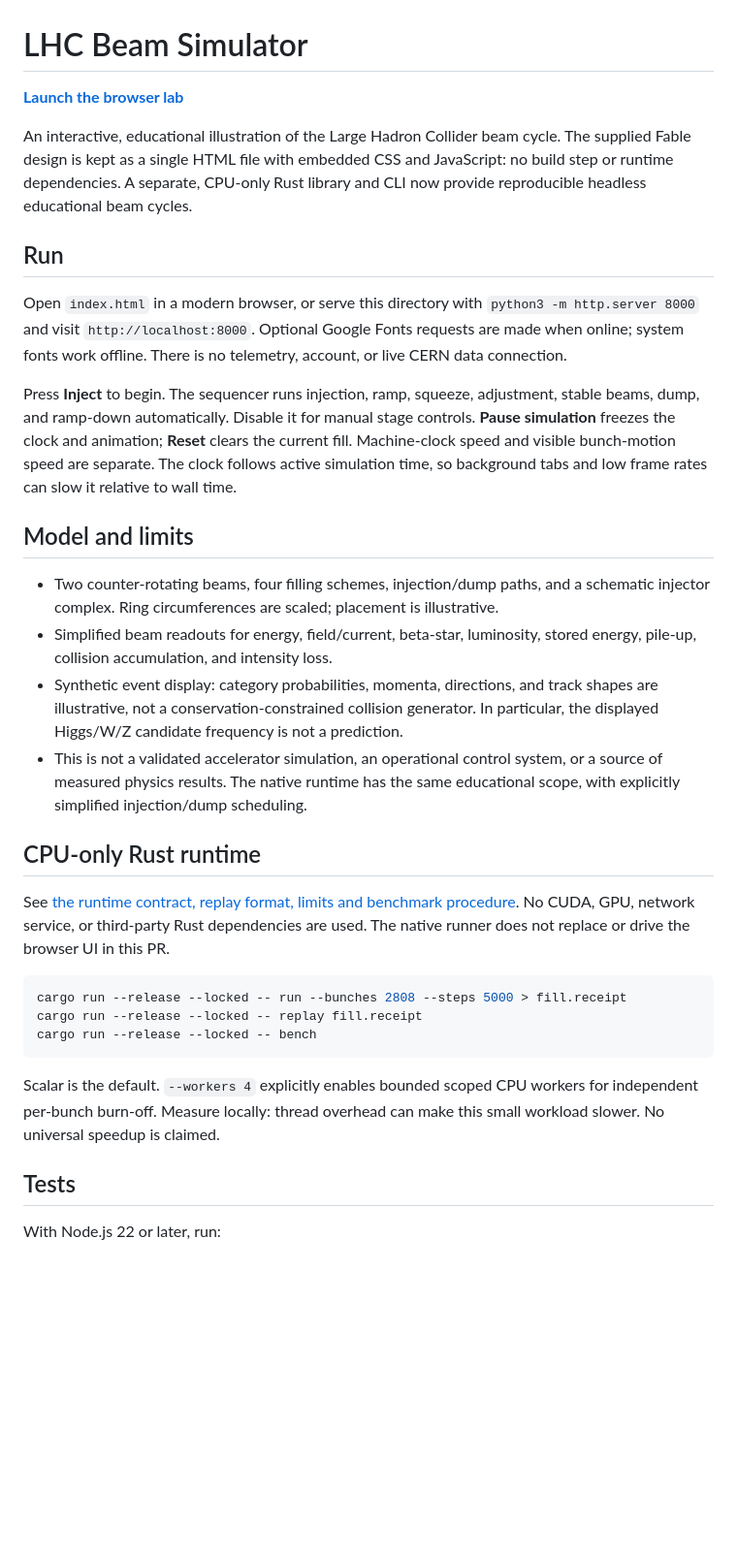
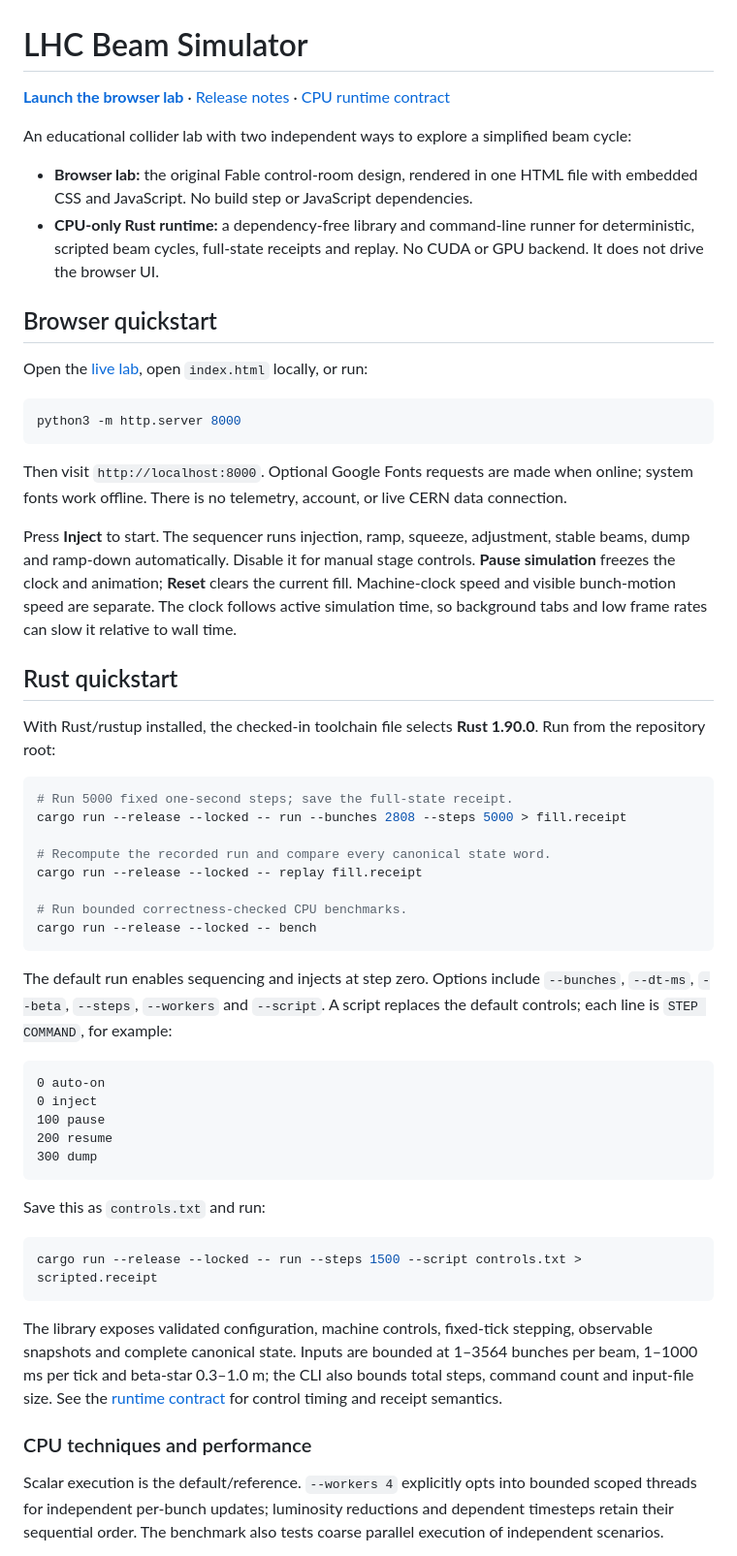
Before and after one commit to QSOLKCB/LHC, a Markdown page: README.md, the part around one of its changes. Shown at 97% size. GitHub-like rendering; blank space fills up the shorter version.

Commit message:
docs: refresh runtime quickstart and add initial release notes

````diff
--- a/README.md
+++ b/README.md
@@ -1,57 +1,80 @@
 # LHC Beam Simulator
 
-**[Launch the browser lab](https://qsolkcb.github.io/LHC/)**
+**[Launch the browser lab](https://qsolkcb.github.io/LHC/)** ·
+[Release notes](RELEASE-NOTES.md) · [CPU runtime contract](docs/CPU-RUNTIME.md)
 
-An interactive, educational illustration of the Large Hadron Collider beam cycle.
-The supplied Fable design is kept as a single HTML file with embedded CSS and
-JavaScript: no build step or runtime dependencies. A separate, CPU-only Rust
-library and CLI now provide reproducible headless educational beam cycles.
+An educational collider lab with two independent ways to explore a simplified
+beam cycle:
 
-## Run
+- **Browser lab:** the original Fable control-room design, rendered in one HTML
+  file with embedded CSS and JavaScript. No build step or JavaScript dependencies.
+- **CPU-only Rust runtime:** a dependency-free library and command-line runner
+  for deterministic, scripted beam cycles, full-state receipts and replay.
+  No CUDA or GPU backend. It does not drive the browser UI.
 
-Open `index.html` in a modern browser, or serve this directory with
-`python3 -m http.server 8000` and visit `http://localhost:8000`.
-Optional Google Fonts requests are made when online; system fonts work offline.
-There is no telemetry, account, or live CERN data connection.
+## Browser quickstart
 
-Press **Inject** to begin. The sequencer runs injection, ramp, squeeze, adjustment,
-stable beams, dump, and ramp-down automatically. Disable it for manual stage
+Open the [live lab](https://qsolkcb.github.io/LHC/), open `index.html` locally, or run:
+
+```sh
+python3 -m http.server 8000
+```
+
+Then visit `http://localhost:8000`. Optional Google Fonts requests are made when
+online; system fonts work offline. There is no telemetry, account, or live CERN
+data connection.
+
+Press **Inject** to start. The sequencer runs injection, ramp, squeeze, adjustment,
+stable beams, dump and ramp-down automatically. Disable it for manual stage
 controls. **Pause simulation** freezes the clock and animation; **Reset** clears
 the current fill. Machine-clock speed and visible bunch-motion speed are separate.
 The clock follows active simulation time, so background tabs and low frame rates
 can slow it relative to wall time.
 
-## Model and limits
+## Rust quickstart
 
-- Two counter-rotating beams, four filling schemes, injection/dump paths, and a
-  schematic injector complex. Ring circumferences are scaled; placement is illustrative.
-- Simplified beam readouts for energy, field/current, beta-star, luminosity,
-  stored energy, pile-up, collision accumulation, and intensity loss.
-- Synthetic event display: category probabilities, momenta, directions, and track
-  shapes are illustrative, not a conservation-constrained collision generator.
-  In particular, the displayed Higgs/W/Z candidate frequency is not a prediction.
-- This is not a validated accelerator simulation, an operational control system,
-  or a source of measured physics results. The native runtime has the same
-  educational scope, with explicitly simplified injection/dump scheduling.
-
-## CPU-only Rust runtime
-
-See [the runtime contract, replay format, limits and benchmark procedure](docs/CPU-RUNTIME.md).
-No CUDA, GPU, network service, or third-party Rust dependencies are used.
-The native runner does not replace or drive the browser UI in this PR.
+With Rust/rustup installed, the checked-in toolchain file selects **Rust 1.90.0**.
+Run from the repository root:
 
 ```sh
+# Run 5000 fixed one-second steps; save the full-state receipt.
 cargo run --release --locked -- run --bunches 2808 --steps 5000 > fill.receipt
+
+# Recompute the recorded run and compare every canonical state word.
 cargo run --release --locked -- replay fill.receipt
+
+# Run bounded correctness-checked CPU benchmarks.
 cargo run --release --locked -- bench
 ```
 
-Scalar is the default. `--workers 4` explicitly enables bounded scoped CPU
-workers for independent per-bunch burn-off. Measure locally: thread overhead can
-make this small workload slower. No universal speedup is claimed.
+The default run enables sequencing and injects at step zero. Options include
+`--bunches`, `--dt-ms`, `--beta`, `--steps`, `--workers` and `--script`.
+A script replaces the default controls; each line is `STEP COMMAND`, for example:
 
-## Tests
+```text
+0 auto-on
+0 inject
+100 pause
+200 resume
+300 dump
+```
 
-With Node.js 22 or later, run:
+Save this as `controls.txt` and run:
 
 ```sh
+cargo run --release --locked -- run --steps 1500 --script controls.txt > scripted.receipt
+```
+
+The library exposes validated configuration, machine controls, fixed-tick
+stepping, observable snapshots and complete canonical state. Inputs are bounded
+at 1–3564 bunches per beam, 1–1000 ms per tick and beta-star 0.3–1.0 m; the CLI
+also bounds total steps, command count and input-file size. See the
+[runtime contract](docs/CPU-RUNTIME.md) for control timing and receipt semantics.
+
+### CPU techniques and performance
+
+Scalar execution is the default/reference. `--workers 4` explicitly opts into
+bounded scoped threads for independent per-bunch updates; luminosity reductions
+and dependent timesteps retain their sequential order. The benchmark also tests
+coarse parallel execution of independent scenarios.
+
````
Also changed, not shown: other parts of README.md (+59 -18 lines), RELEASE-NOTES.md (added, +102 -0 lines).
